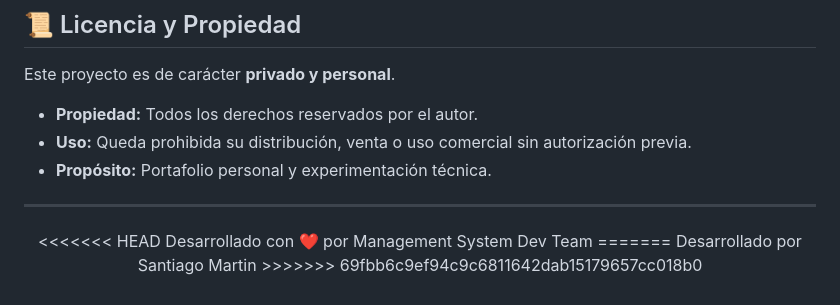
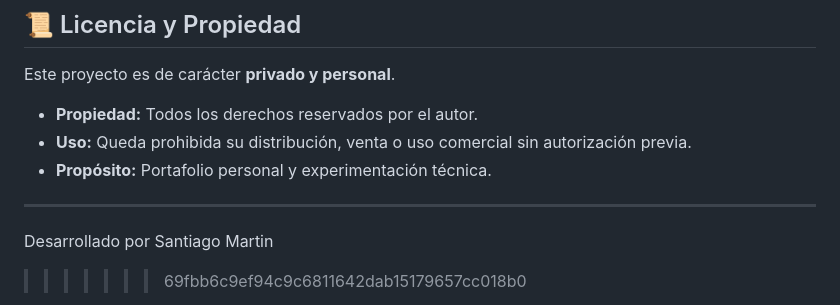
Before and after one commit to Santi-Martin/gym-management, a Markdown page: README.md, the part around the change. GitHub-like rendering.

```diff
--- a/README.md
+++ b/README.md
@@ -98,10 +98,6 @@ Este proyecto es de carácter **privado y personal**.
 
 ---
 
-<div align="center">
-<<<<<<< HEAD
-  Desarrollado con ❤️ por Management System Dev Team
-=======
   Desarrollado por Santiago Martin
 >>>>>>> 69fbb6c9ef94c9c6811642dab15179657cc018b0
 </div>
```
